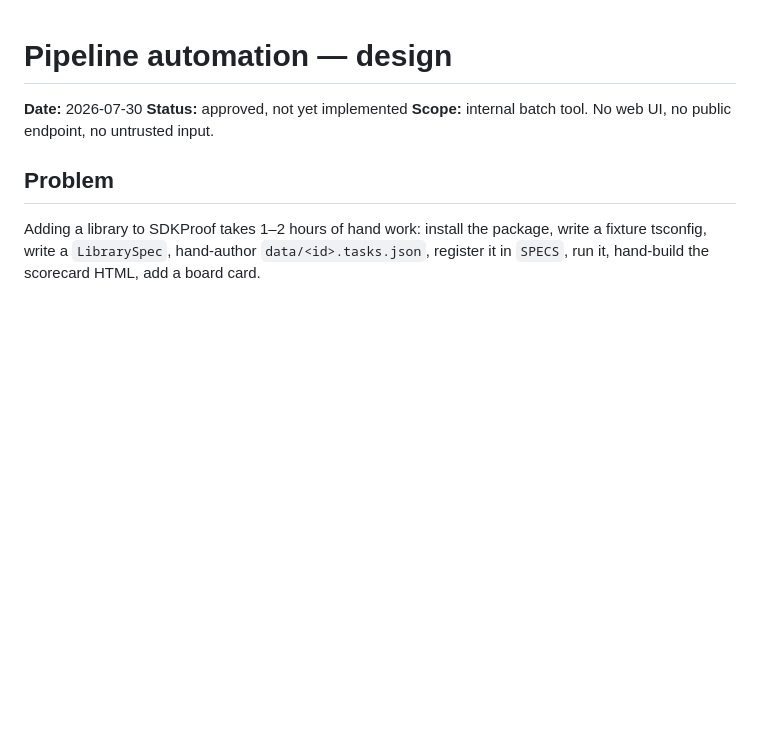
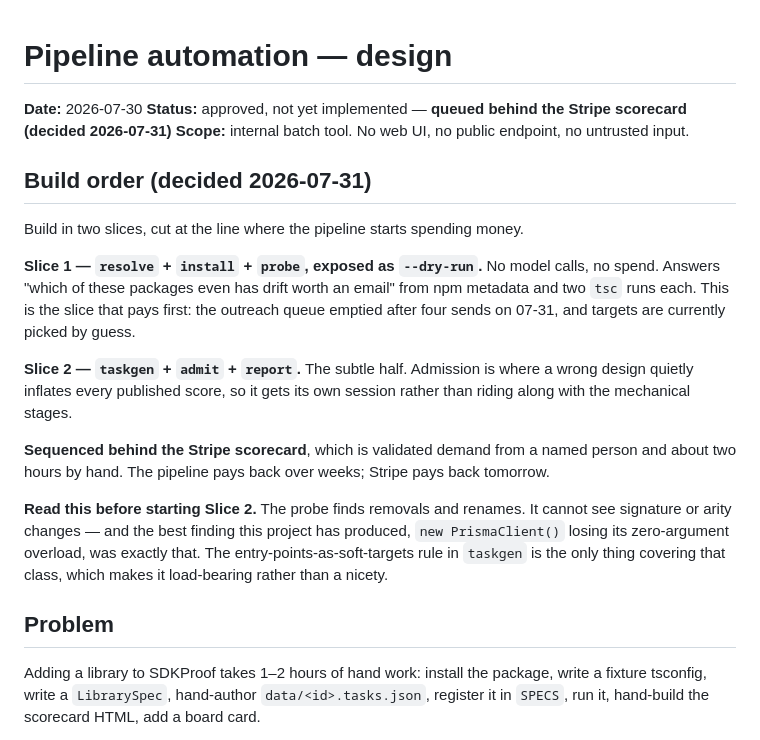
Before and after one commit to Kalpitrathore/sdkproof, a Markdown page: specs/2026-07-30-pipeline-automation-design.md, the part around the change. Rendered like a GitHub page; blank space fills up the shorter version.

Commit message:
Queue the pipeline behind Stripe and record the build order
Marks the automation spec as queued rather than merely unimplemented, and
writes down the two decisions taken with it: slice the build at the line
where the pipeline starts spending money, and sequence it behind the Stripe
scorecard, which is validated demand and about two hours by hand.

Also records the caveat that should shape slice 2: the probe finds removals
and renames, never signature or arity changes — and the best finding this
project has produced was exactly that kind, so entry-points-as-soft-targets
in taskgen is load-bearing rather than a nicety.

Co-Authored-By: Claude Opus 5 (1M context) <noreply@anthropic.com>

```diff
--- a/specs/2026-07-30-pipeline-automation-design.md
+++ b/specs/2026-07-30-pipeline-automation-design.md
@@ -1,8 +1,30 @@
 # Pipeline automation — design
 
 **Date:** 2026-07-30
-**Status:** approved, not yet implemented
+**Status:** approved, not yet implemented — **queued behind the Stripe scorecard (decided 2026-07-31)**
 **Scope:** internal batch tool. No web UI, no public endpoint, no untrusted input.
+
+## Build order (decided 2026-07-31)
+
+Build in two slices, cut at the line where the pipeline starts spending money.
+
+**Slice 1 — `resolve` + `install` + `probe`, exposed as `--dry-run`.** No model calls, no
+spend. Answers "which of these packages even has drift worth an email" from npm metadata and
+two `tsc` runs each. This is the slice that pays first: the outreach queue emptied after four
+sends on 07-31, and targets are currently picked by guess.
+
+**Slice 2 — `taskgen` + `admit` + `report`.** The subtle half. Admission is where a wrong
+design quietly inflates every published score, so it gets its own session rather than riding
+along with the mechanical stages.
+
+**Sequenced behind the Stripe scorecard**, which is validated demand from a named person and
+about two hours by hand. The pipeline pays back over weeks; Stripe pays back tomorrow.
+
+**Read this before starting Slice 2.** The probe finds removals and renames. It cannot see
+signature or arity changes — and the best finding this project has produced, `new PrismaClient()`
+losing its zero-argument overload, was exactly that. The entry-points-as-soft-targets rule in
+`taskgen` is the only thing covering that class, which makes it load-bearing rather than a
+nicety.
 
 ## Problem
 
```
